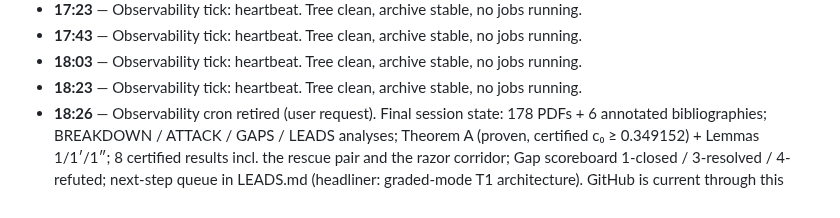
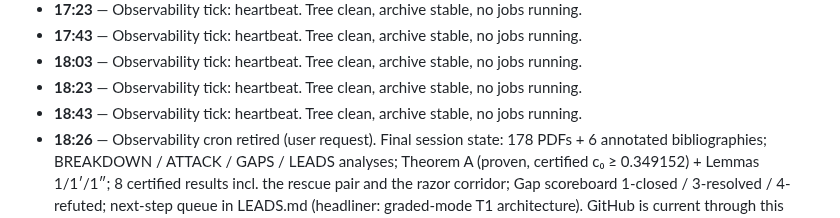
Before and after one commit to Kuberwastaken/riemann, a Markdown page: logs/LOG.md, the part around the change. Rendered like a GitHub page.

Commit message:
docs(log): heartbeat 18:43 UTC — no changes

```diff
--- a/logs/LOG.md
+++ b/logs/LOG.md
@@ -103,4 +103,5 @@ record, this file is the narrative).
 - **17:43** — Observability tick: heartbeat. Tree clean, archive stable, no jobs running.
 - **18:03** — Observability tick: heartbeat. Tree clean, archive stable, no jobs running.
 - **18:23** — Observability tick: heartbeat. Tree clean, archive stable, no jobs running.
+- **18:43** — Observability tick: heartbeat. Tree clean, archive stable, no jobs running.
 - **18:26** — Observability cron retired (user request). Final session state: 178 PDFs + 6 annotated bibliographies; BREAKDOWN / ATTACK / GAPS / LEADS analyses; Theorem A (proven, certified c₀ ≥ 0.349152) + Lemmas 1/1′/1″; 8 certified results incl. the rescue pair and the razor corridor; Gap scoreboard 1-closed / 3-resolved / 4-refuted; next-step queue in LEADS.md (headliner: graded-mode T1 architecture). GitHub is current through this entry.
```
